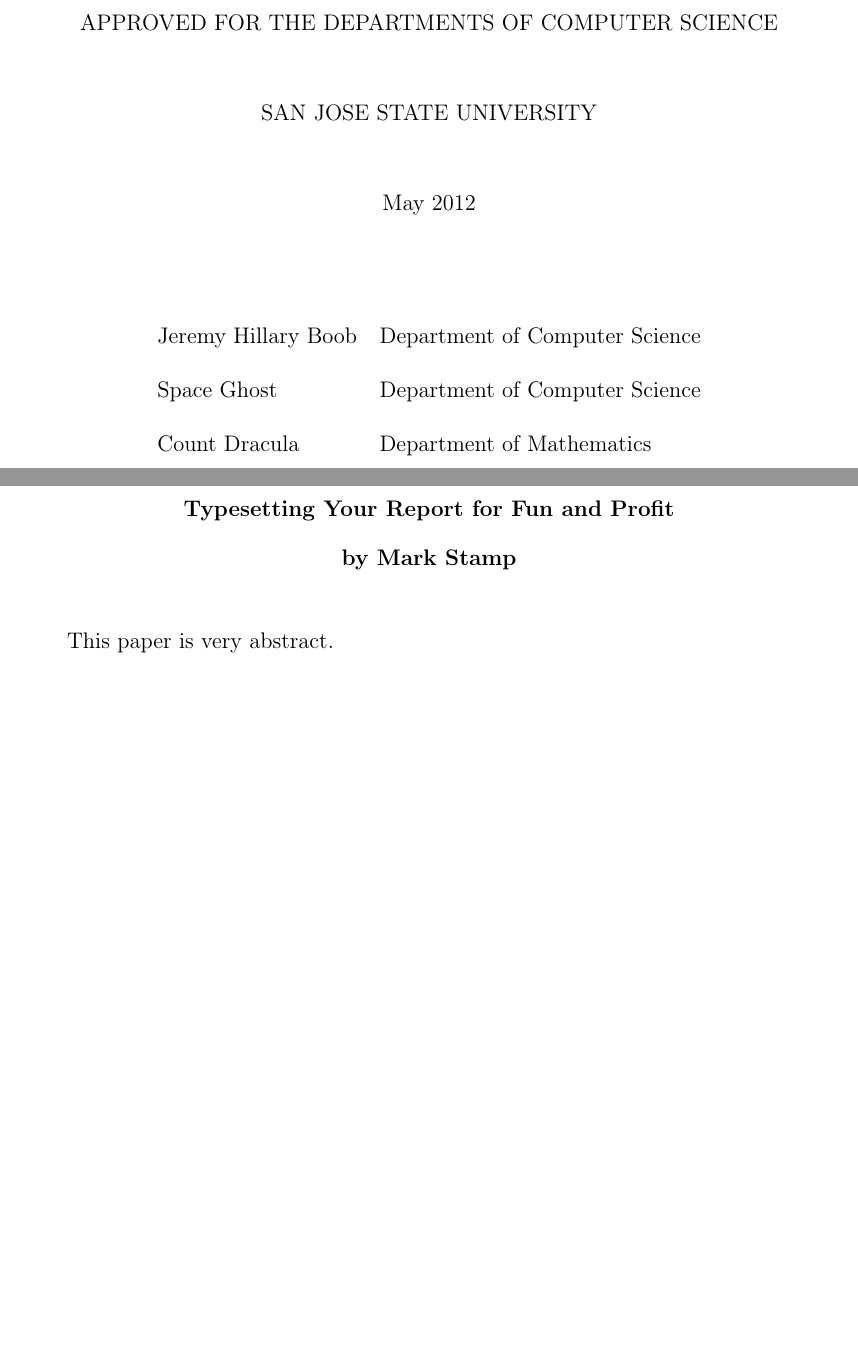
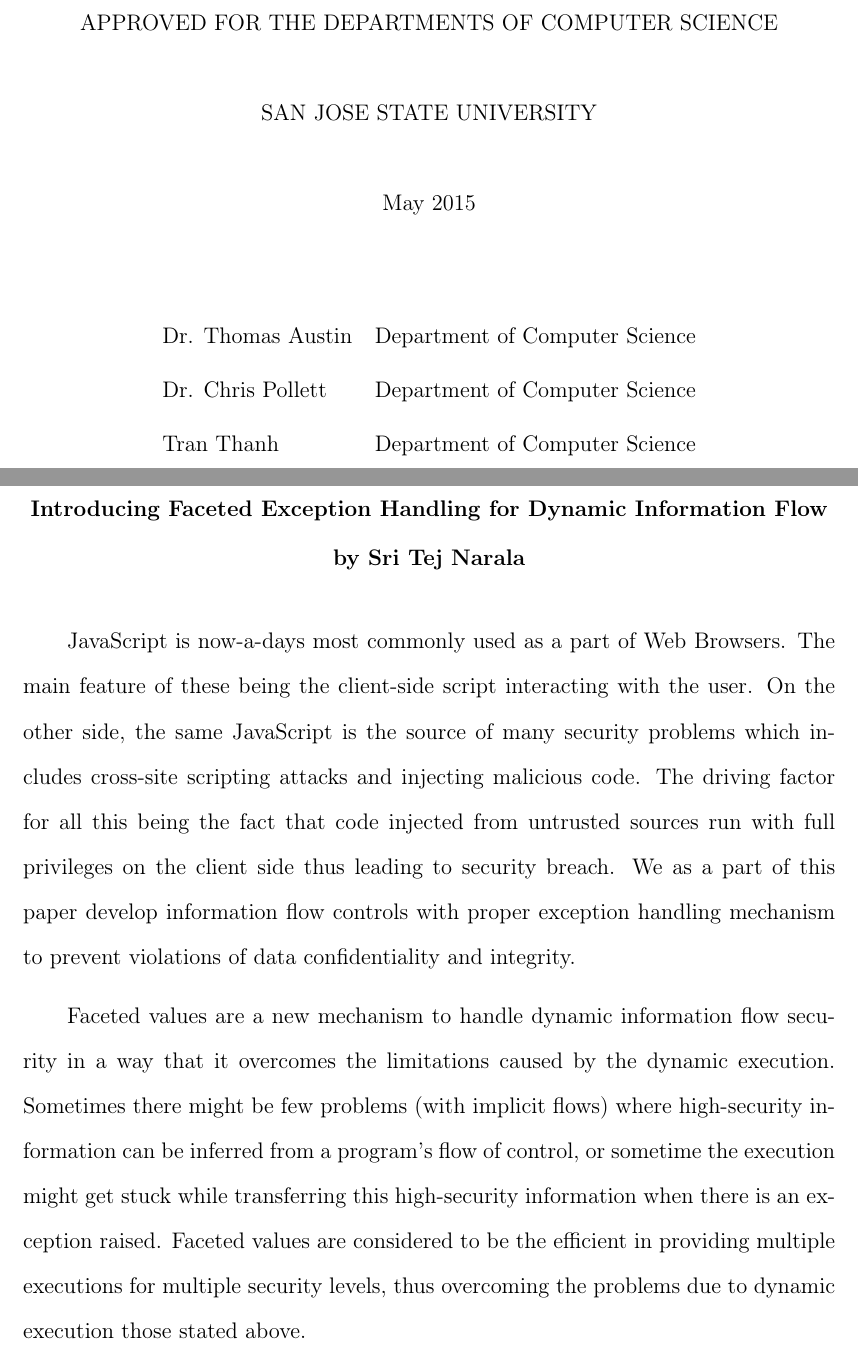
Before and after one commit to sritej/SJSU-thesis-LaTex, a LaTeX thesis (thesis.tex, which reads abs.tex): two parts of pages 3 and 4 of 18, joined at a grey line, cut so that both start at the same text, the shorter picture padded with empty space. Compiled offline with pdfLaTeX; a missing bibliography style is replaced by a similar one.

Commit message:
Added Name, Project Title, Abstract, Acknowledgement.

```diff
--- a/abs.tex
+++ b/abs.tex
@@ -1 +1,3 @@
-This paper is very abstract.
+JavaScript is now-a-days most commonly used as a part of Web Browsers. The main feature of these being the client-side script interacting with the user. On the other side, the same JavaScript is the source of many security problems which includes cross-site scripting attacks and injecting malicious code. The driving factor for all this being the fact that code injected from untrusted sources run with full privileges on the client side thus leading to security breach. We as a part of this paper develop information flow controls with proper exception handling mechanism to prevent violations of data confidentiality and integrity.
+
+Faceted values are a new mechanism to handle dynamic information flow security in a way that it overcomes the limitations caused by the dynamic execution. Sometimes there might be few problems (with implicit flows) where high-security information can be inferred from a program’s flow of control, or sometime the execution might get stuck while transferring this high-security information when there is an exception raised. Faceted values are considered to be the efficient in providing multiple executions for multiple security levels, thus overcoming the problems due to dynamic execution those stated above.
--- a/thesis.tex
+++ b/thesis.tex
@@ -47,18 +47,18 @@
 %
 % ***** advisor's name
 %
-\def\advisorName{Jeremy Hillary Boob}
+\def\advisorName{Dr. Thomas Austin}
 \def\advisorAffiliation{Department of Computer Science}
 %
 % ***** first committee member's name
 %
-\def\firstCommitteeMember{Space Ghost}
+\def\firstCommitteeMember{Dr. Chris Pollett}
 \def\firstCommitteeMemberAffiliation{Department of Computer Science}
 %
 % ***** second committee member's name
 %
-\def\secondCommitteeMember{Count Dracula}
-\def\secondCommitteeMemberAffiliation{Department of Mathematics}
+\def\secondCommitteeMember{Tran Thanh}
+\def\secondCommitteeMemberAffiliation{Department of Computer Science}
 
 \setcounter{secnumdepth}{3}
 
@@ -67,16 +67,16 @@
 %
 % ***** title
 %
-\title{Typesetting Your Report for Fun and Profit}
+\title{Introducing Faceted Exception Handling for Dynamic Information Flow}
 
 %
 % ***** author's name
 %
-\author{Mark Stamp}
+\author{Sri Tej Narala}
 %
 % ***** graduation year
 %
-\copyrightyear{2012}
+\copyrightyear{2015}
 
 %
 % Do not change this...
```
Also changed, not shown: ack.tex (+1 -1 lines), README.md.
